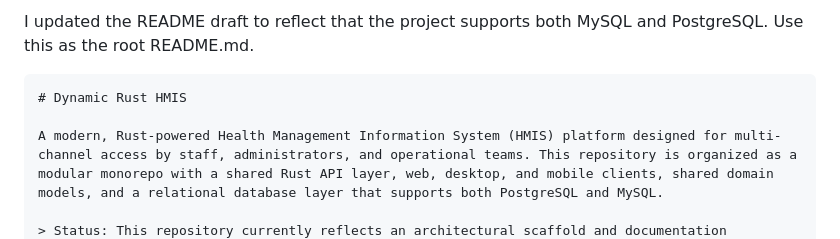
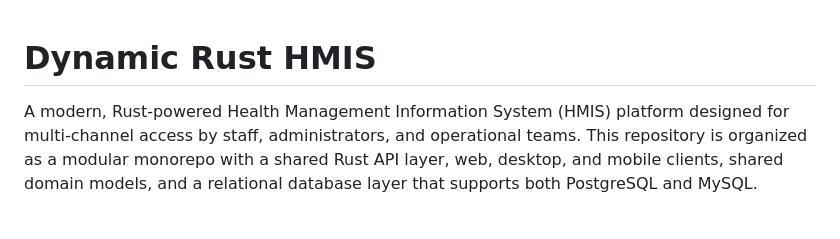
Before and after one commit to ngesabrian-maker/DYNAMIC-HMIS-RUST-POWERED, a Markdown page: README.md, the part around the change. Drawn GitHub-style; blank space fills up the shorter version.

````diff
--- a/README.md
+++ b/README.md
@@ -1,6 +1,4 @@
-I updated the README draft to reflect that the project supports both MySQL and PostgreSQL. Use this as the root README.md.
 
-```markdown
 # Dynamic Rust HMIS
 
 A modern, Rust-powered Health Management Information System (HMIS) platform designed for multi-channel access by staff, administrators, and operational teams. This repository is organized as a modular monorepo with a shared Rust API layer, web, desktop, and mobile clients, shared domain models, and a relational database layer that supports both PostgreSQL and MySQL.
````
